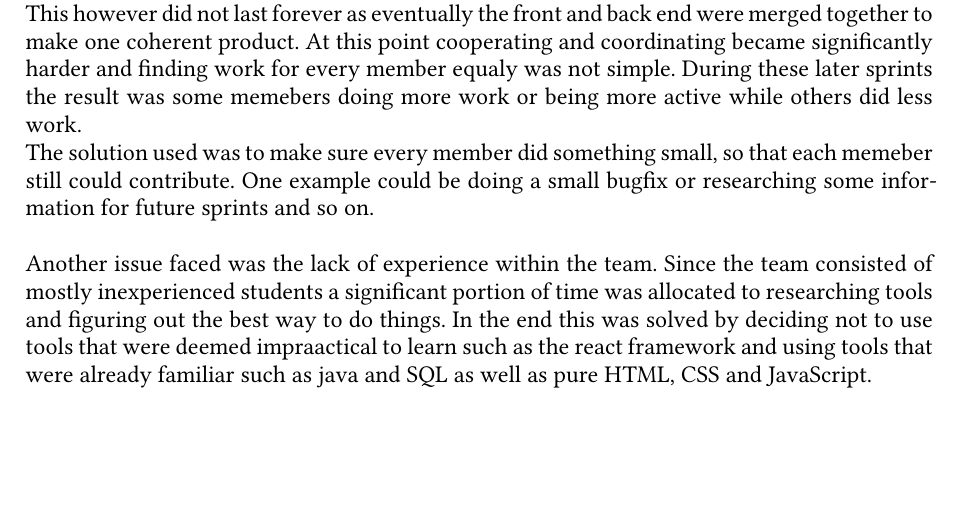
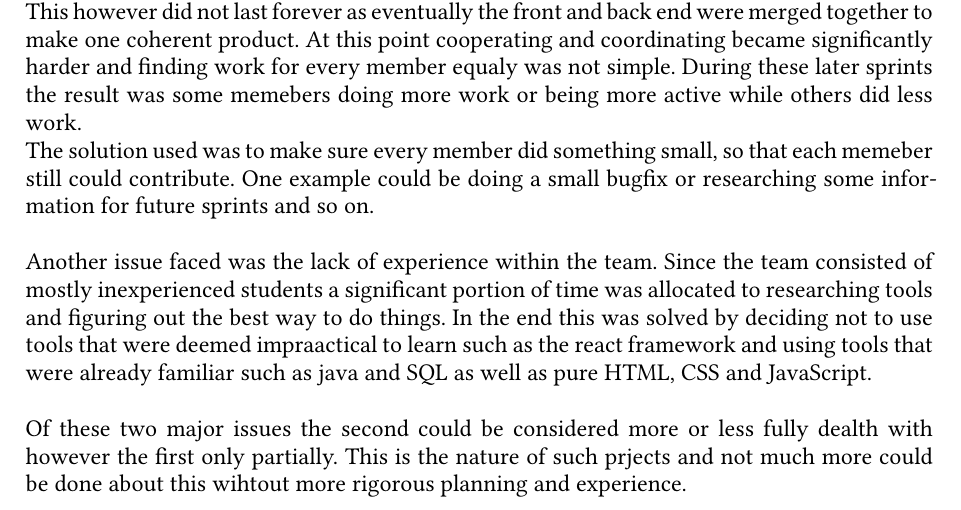
Before and after one commit to Jourmumriken/Real-Housewives-Of-Agile, a Typst document (report/report.typ): part of the page, cut so that both start at the same text, the shorter picture padded with empty space. Compiled offline with Typst 0.15; a missing font is replaced by an installed copy or a similar font.

Commit message:
draft 1.1

```diff
--- a/report/report.typ
+++ b/report/report.typ
@@ -40,3 +40,5 @@ This however did not last forever as eventually the front and back end were merg
 The solution used was to make sure every member did something small, so that each memeber still could contribute. One example could be doing a small bugfix or researching some information for future sprints and so on.\
 \
 Another issue faced was the lack of experience within the team. Since the team consisted of mostly inexperienced students a significant portion of time was allocated to researching tools and figuring out the best way to do things. In the end this was solved by deciding not to use tools that were deemed impraactical to learn such as the react framework and using tools that were already familiar such as java and SQL as well as pure HTML, CSS and JavaScript.\
+\
+Of these two major issues the second could be considered more or less fully dealth with however the first only partially. This is the nature of such prjects and not much more could be done about this wihtout more rigorous planning and experience.
```
